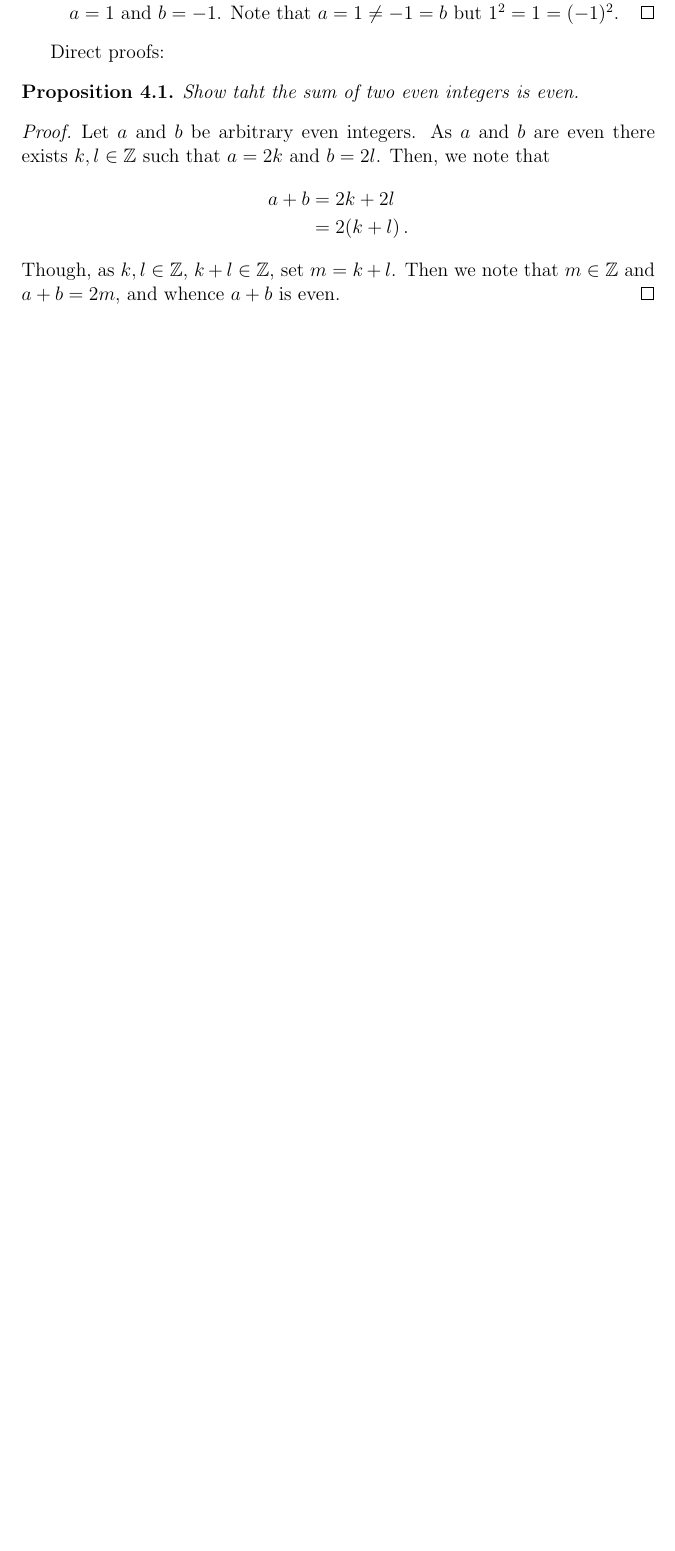
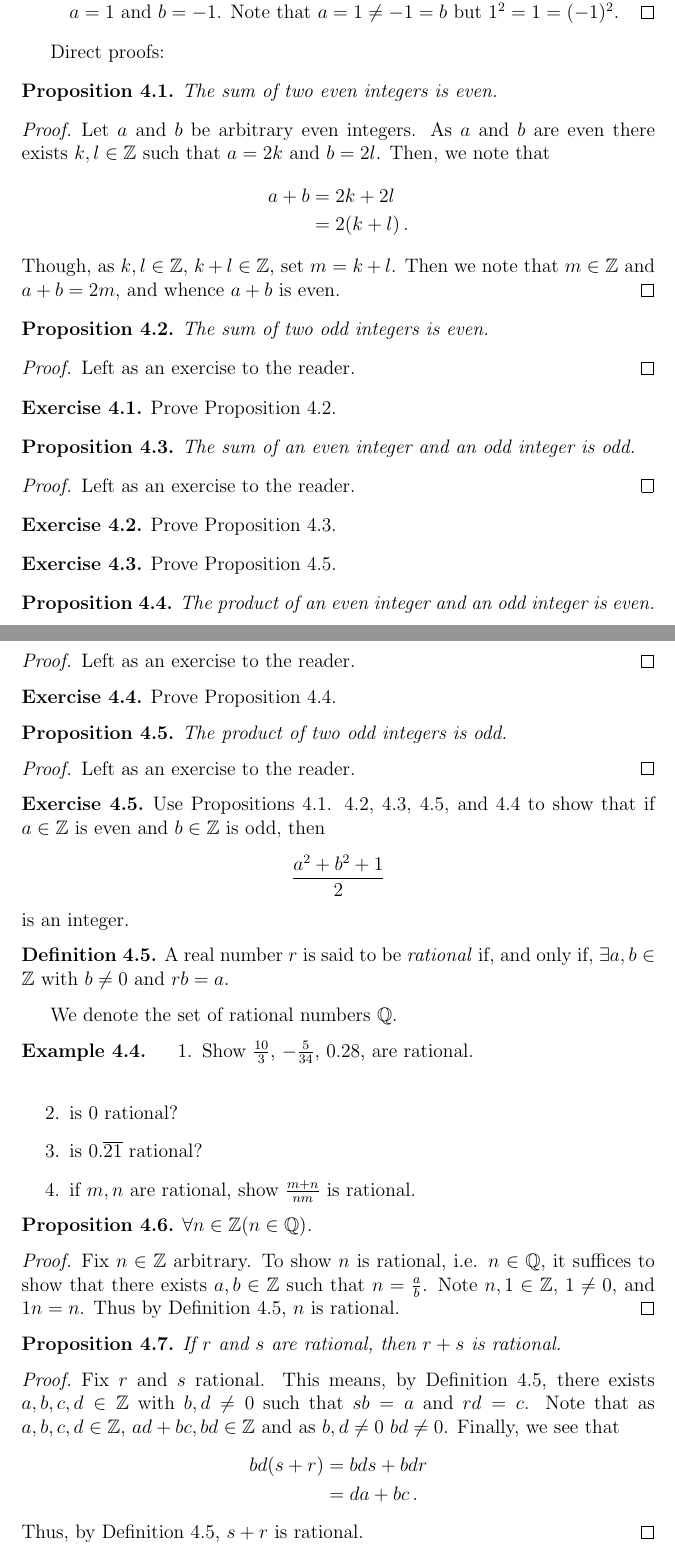
Before and after one commit to kbeserra/math2000, a LaTeX document (document.tex, which reads numberTheory/defns/rational.tex, numberTheory/examples/someRationals.tex, numberTheory/exercises/showExpressionIsInteger.tex): part of page 22 of 23 before the commit and two parts of pages 22 and 23 of 25 after it, the two joined at a grey line, cut so that both start at the same text, the shorter picture padded with empty space. The pictures show the PDF file document.pdf that the author committed with the source.

Commit message:
added some content about eve/odd integers and rationals

```diff
--- /dev/null
+++ b/numberTheory/defns/rational.tex
@@ -0,0 +1,12 @@
+\guard
+
+%TODO define the integers
+%TODO define integer multiplication.
+
+\begin{defn}
+\label{defn:rational}
+\index{rational}
+  A real number $r$ is said to be \emph{rational} if, and only if, $\exists a,b\in\ZZ$ with $b\not=0$ and $rb= a$.
+\end{defn}
+
+We denote the set of rational numbers $\QQ$.
--- /dev/null
+++ b/numberTheory/examples/someRationals.tex
@@ -0,0 +1,14 @@
+\guard
+
+\input{numberTheory/defns/rational.tex}
+
+%TODO fill this out.
+\begin{exmp}
+\label{exmp:someRationals}
+  \begin{enumerate}
+    \item Show $\frac{10}{3}$, $-\frac{5}{34}$, $0.28$, are rational. \\
+    \item is $0$ rational?
+    \item is $0.\overline{21}$ rational?
+    \item if $m,n$ are rational, show $\frac{m+n}{nm}$ is rational.
+  \end{enumerate}
+\end{exmp}
--- /dev/null
+++ b/numberTheory/exercises/showExpressionIsInteger.tex
@@ -0,0 +7,6 @@
+\input{numberTheory/props/productOfEvenAndOddIsEven.tex}
+
+\begin{exercise}
+\label{exercise:showExpressionIsInteger}
+  Use Propositions \ref{prop:sumOfEvenIsEven}. \ref{prop:sumOfOddIsEven}, \ref{prop:sumOfEvenAndOddIsOdd}, \ref{prop:productOfOddIsOdd}, and \ref{prop:productOfEvenAndOddIsEven} to show that if $a\in\ZZ$ is even and $b\in\ZZ$ is odd, then \[ \frac{a^2+b^2+1}{2}\] is an integer.
+\end{exercise}
--- /dev/null
+++ b/numberTheory/props/integersAreRational.tex
@@ -0,0 +7,8 @@
+  $\forall n\in\ZZ( n\in\QQ )$.
+\end{prop}
+\begin{proof}
+  Fix $n\in\ZZ$ arbitrary.
+  To show $n$ is rational, i.e. $n\in\QQ$, it suffices to show that there exists $a,b\in\ZZ$ such that $n=\frac{a}{b}$.
+  Note $n,1\in\ZZ$, $1\not=0$, and $1n = n$.
+  Thus by Definition \ref{defn:rational}, $n$ is rational.
+\end{proof}
--- /dev/null
+++ b/numberTheory/props/productOfEvenAndOddIsEven.tex
@@ -0,0 +1,12 @@
+\guard
+
+\input{numberTheory/defns/even.tex}
+\input{numberTheory/defns/odd.tex}
+
+\begin{prop}
+\label{prop:productOfEvenAndOddIsEven}
+  The product of an even integer and an odd integer is even.
+\end{prop}
+\begin{proof}
+  Left as an exercise to the reader.
+\end{proof}
--- /dev/null
+++ b/numberTheory/props/productOfOddIsOdd.tex
@@ -0,0 +1,11 @@
+\guard
+
+\input{numberTheory/defns/odd.tex}
+
+\begin{prop}
+\label{prop:productOfOddIsOdd}
+  The product of two odd integers is odd.
+\end{prop}
+\begin{proof}
+  Left as an exercise to the reader.
+\end{proof}
--- /dev/null
+++ b/numberTheory/props/productOfRaionalsIsRational.tex
@@ -0,0 +1,17 @@
+\guard
+
+\input{numberTheory/defns/rational.tex}
+
+%TODO show the integers are closed under addition and multiplication.
+%TODO show multiplication over the integers is commutative.
+
+\begin{prop}
+\label{prop:productOfRaionalsIsRational}
+  If $r$ and $s$ are rational, then $rs$ is rational.
+\end{prop}
+\begin{proof}
+  Fix $r$ and $s$ rational.
+  This means, by Definition \ref{defn:rational}, there exists $a,b,c,d\in\ZZ$ with $b,d\not=0$ such that $sb=a$ and $rd=c$.
+  Note that as $a,b,c,d\in\ZZ$, $ac,bd\in\ZZ$ and as $b,d\not=0$ $bd\not=0$.
+  Finally, we see that
+  \begin{align*}
@@ -0,0 +21,3 @@
+  \end{align*}
+  Thus by Definition \ref{defn:rational}, $sr$ is rational.
+\end{proof}
--- /dev/null
+++ b/numberTheory/props/sumOfEvenAndOddIsOdd.tex
@@ -0,0 +1,12 @@
+\guard
+
+\input{numberTheory/defns/even.tex}
+\input{numberTheory/defns/odd.tex}
+
+\begin{prop}
+\label{prop:sumOfEvenAndOddIsOdd}
+  The sum of an even integer and an odd integer is odd.
+\end{prop}
+\begin{proof}
+  Left as an exercise to the reader.
+\end{proof}
--- a/numberTheory/props/sumOfEvenIsEven.tex
+++ b/numberTheory/props/sumOfEvenIsEven.tex
@@ -4,7 +4,7 @@
 
 \begin{prop}
 \label{prop:sumOfEvenIsEven}
-  Show taht the sum of two even integers is even.
+  The sum of two even integers is even.
 \end{prop}
 \begin{proof}
   Let $a$ and $b$ be arbitrary even integers.
--- /dev/null
+++ b/numberTheory/props/sumOfOddIsEven.tex
@@ -0,0 +1,12 @@
+\guard
+
+\input{numberTheory/defns/even.tex}
+\input{numberTheory/defns/odd.tex}
+
+\begin{prop}
+\label{prop:sumOfOddIsEven}
+  The sum of two odd integers is even.
+\end{prop}
+\begin{proof}
+  Left as an exercise to the reader.
+\end{proof}
--- /dev/null
+++ b/numberTheory/props/sumOfRaionalsIsRational.tex
@@ -0,0 +1,22 @@
+\guard
+
+\input{numberTheory/defns/rational.tex}
+
+%TODO show the integers are closed under addition and multiplication.
+%TODO show multiplication over the integers is commutative.
+
+\begin{prop}
+\label{prop:sumOfRaionalsIsRational}
+  If $r$ and $s$ are rational, then $r+s$ is rational.
+\end{prop}
+\begin{proof}
+  Fix $r$ and $s$ rational.
+  This means, by Definition \ref{defn:rational}, there exists $a,b,c,d\in\ZZ$ with $b,d\not=0$ such that $sb=a$ and $rd=c$.
+  Note that as $a,b,c,d\in\ZZ$, $ad+bc,bd\in\ZZ$ and as $b,d\not=0$ $bd\not=0$.
+  Finally, we see that
+  \begin{align*}
+    bd(s+r) &= bds + bdr \\
+            &= da + bc\,.
+  \end{align*}
+  Thus, by Definition \ref{defn:rational}, $s+r$ is rational.
+\end{proof}
```
Also changed, not shown: numberTheory/defns/even.tex (+4 -0 lines), numberTheory/defns/odd.tex (+4 -0 lines), numberTheory/exercises/productOfEvenAndOddIsEven.tex (added, +8 -0 lines), numberTheory/exercises/productOfOddIsOdd.tex (added, +8 -0 lines), numberTheory/exercises/sumOfEvenAndOddIsOdd.tex (added, +8 -0 lines), numberTheory/exercises/sumOfOddIsEven.tex (added, +8 -0 lines), numberTheory/intro.tex (+12 -0 lines), numberTheory/props/doubleOfRationalIsRational.tex (added, +13 -0 lines), document.pdf, numberTheory/exercises/showExpressionIsInteger.tex (6 more changed lines), numberTheory/props/integersAreRational.tex (6 more changed lines), numberTheory/props/productOfRaionalsIsRational.tex (3 more changed lines).
